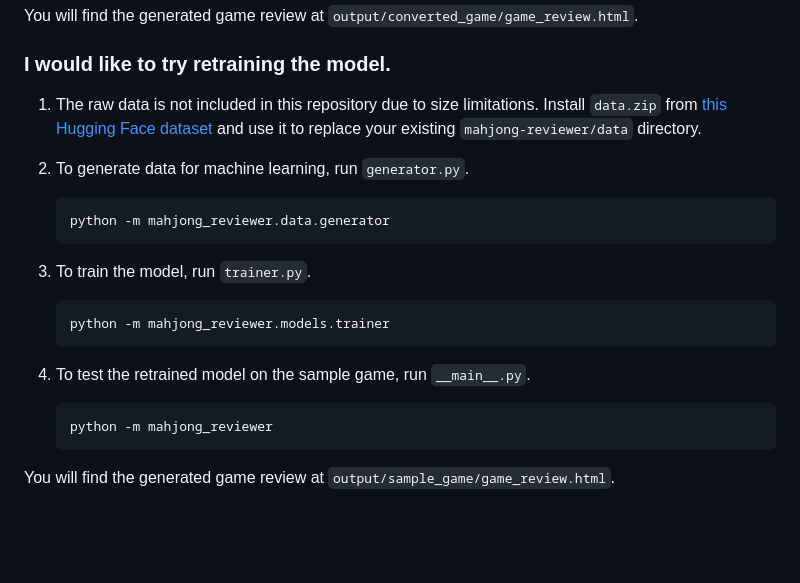
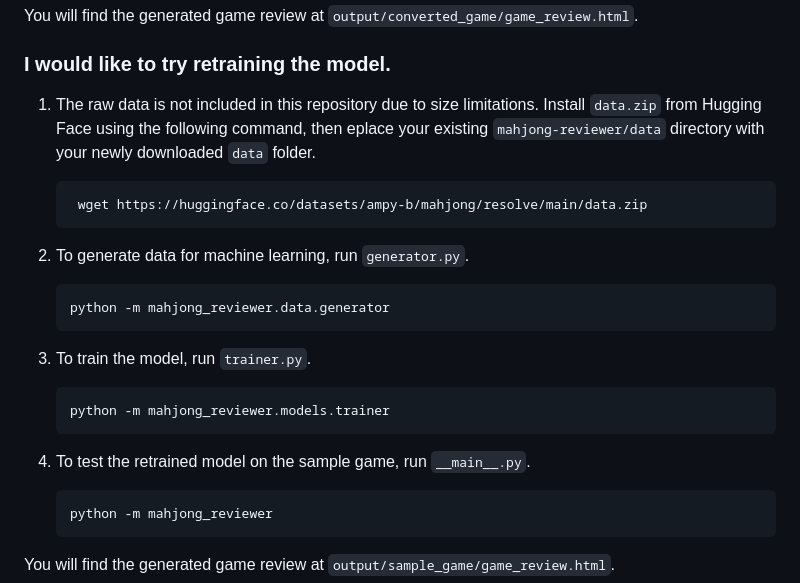
Before and after one commit to arthur-nghiem/mahjong-reviewer, a Markdown page: README.md, the part around the change. Drawn GitHub-style; blank space fills up the shorter version.

````diff
--- a/README.md
+++ b/README.md
@@ -133,18 +133,21 @@ You will find the generated game review at `output/converted_game/game_review.ht
 
 ### I would like to try retraining the model.
 
-1. The raw data is not included in this repository due to size limitations. Install `data.zip` from [this Hugging Face dataset](https://huggingface.co/datasets/ampy-b/mahjong/blob/main/data.zip) and use it to replace your existing `mahjong-reviewer/data` directory.
+1. The raw data is not included in this repository due to size limitations. Install `data.zip` from Hugging Face using the following command, then eplace your existing `mahjong-reviewer/data` directory with your newly downloaded `data` folder.
+   ```sh
+    wget https://huggingface.co/datasets/ampy-b/mahjong/resolve/main/data.zip
+    ```
 
-2. To generate data for machine learning, run `generator.py`.
+3. To generate data for machine learning, run `generator.py`.
     ```sh
     python -m mahjong_reviewer.data.generator
     ```
 
-3. To train the model, run `trainer.py`.
+4. To train the model, run `trainer.py`.
     ```sh
     python -m mahjong_reviewer.models.trainer
     ```
-4. To test the retrained model on the sample game, run `__main__.py`.
+5. To test the retrained model on the sample game, run `__main__.py`.
     ```sh
     python -m mahjong_reviewer
     ```
````
